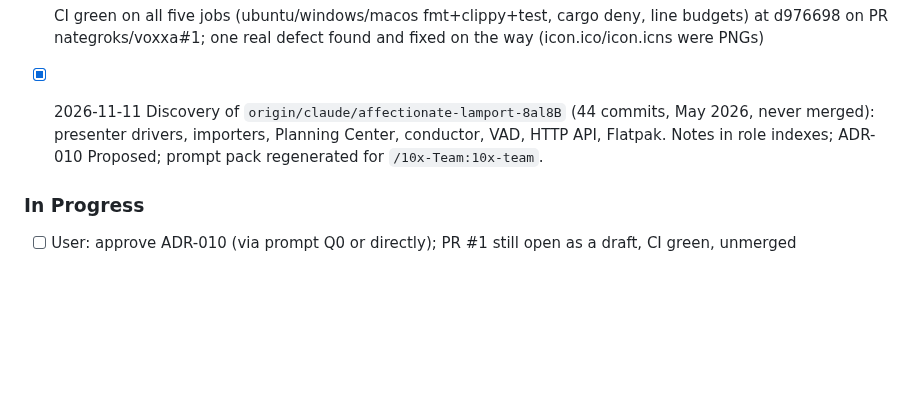
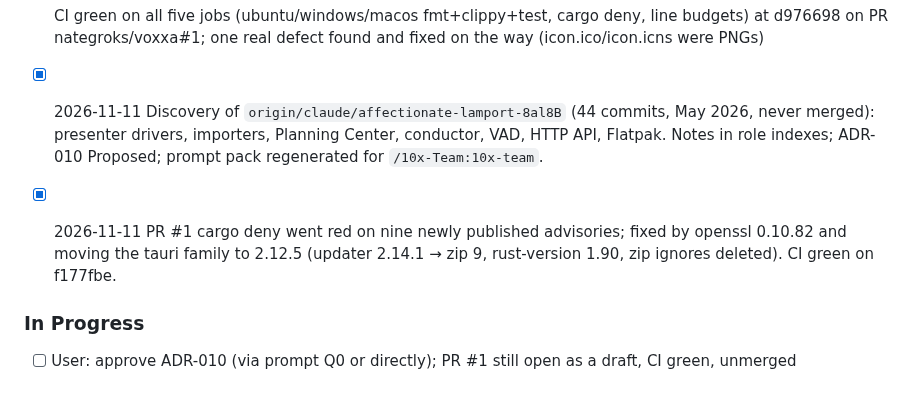
Before and after one commit to nategroks/voxxa, a Markdown page: .10x/status.md, the part around the change. GitHub-like rendering; blank space fills up the shorter version.

Commit message:
state: record the tauri 2.12 dependency baseline and the CI fix on PR #1
Co-Authored-By: Claude Fable 5.1 <noreply@anthropic.com>
Claude-Session: https://claude.ai/code/session_01RQU1CT9uupFe9iWTH3TTop

```diff
--- a/.10x/status.md
+++ b/.10x/status.md
@@ -22,6 +22,8 @@
 
 - [x] 2026-11-11 Discovery of `origin/claude/affectionate-lamport-8al8B` (44 commits, May 2026, never merged): presenter drivers, importers, Planning Center, conductor, VAD, HTTP API, Flatpak. Notes in role indexes; ADR-010 Proposed; prompt pack regenerated for `/10x-Team:10x-team`.
 
+- [x] 2026-11-11 PR #1 cargo deny went red on nine newly published advisories; fixed by openssl 0.10.82 and moving the tauri family to 2.12.5 (updater 2.14.1 → zip 9, rust-version 1.90, zip ignores deleted). CI green on f177fbe.
+
 ### In Progress
 - [ ] User: approve ADR-010 (via prompt Q0 or directly); PR #1 still open as a draft, CI green, unmerged
 
```
Also changed, not shown: 1 other file.
